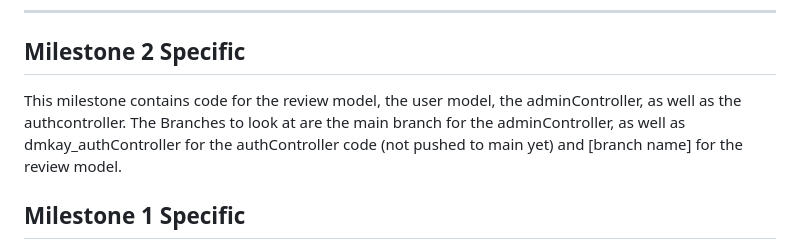
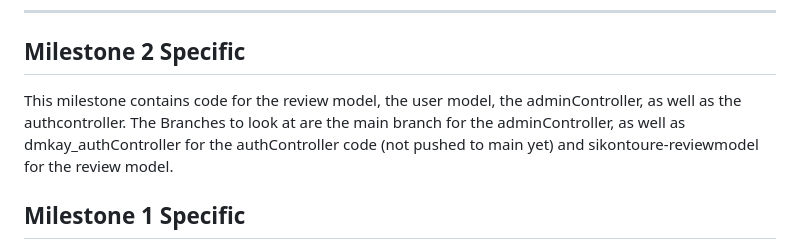
Before and after one commit to AlexanderBahwawsi/DAS-Capstone, a Markdown page: README.md, the part around the change. GitHub-like rendering.

```diff
--- a/README.md
+++ b/README.md
@@ -4,7 +4,7 @@ A web-based submission management platform for the KCR literary magazine. Suppor
 
 ---
 ## Milestone 2 Specific
-This milestone contains code for the review model, the user model, the adminController, as well as the authcontroller. The Branches to look at are the main branch for the adminController, as well as dmkay_authController for the authController code (not pushed to main yet) and [branch name] for the review model.
+This milestone contains code for the review model, the user model, the adminController, as well as the authcontroller. The Branches to look at are the main branch for the adminController, as well as dmkay_authController for the authController code (not pushed to main yet) and sikontoure-reviewmodel for the review model.
 
 ## Milestone 1 Specific
 This milestone contains the frontend HTML for the project, as well as placeholder code for user authentication. This code is considered placeholder for now as we are still learning how to use supabase and can't properly test it yet.
```
